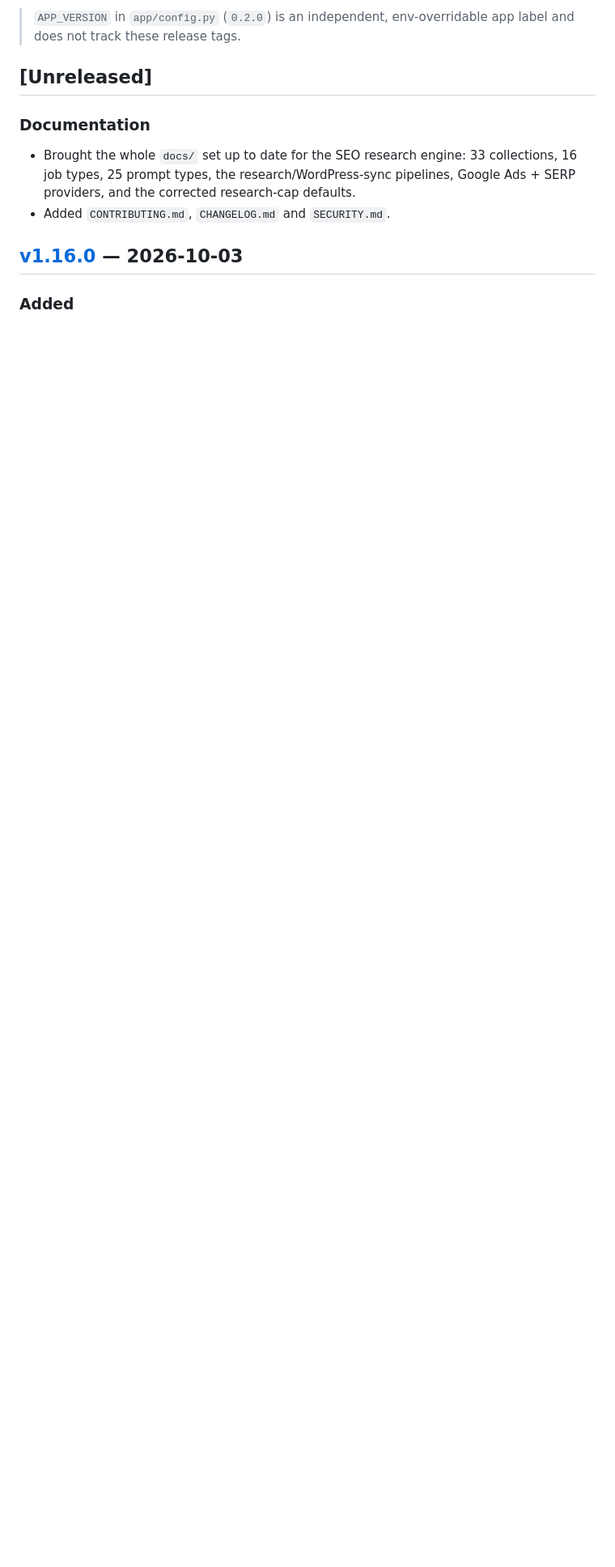
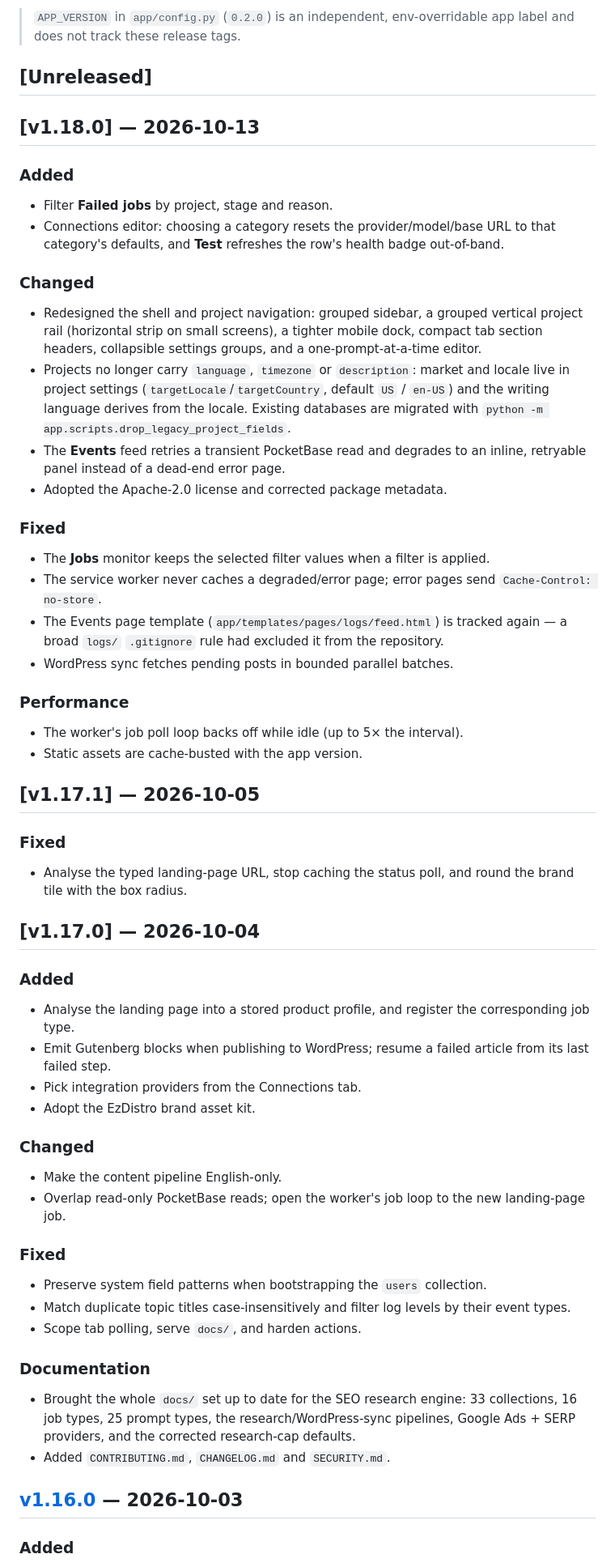
Before and after one commit to Rastin-Amani/EzDistro, a Markdown page: CHANGELOG.md, the part around the change. Shown at 81% size. GitHub-like rendering; blank space fills up the shorter version.

Commit message:
docs(changelog): add v1.18.0 and backfill the v1.17 releases
Why:
The changelog had not been maintained since it was added: it still carried the
v1.17.0 documentation work under `[Unreleased]` and had no v1.17.1 entry.

What:
- add the v1.18.0 section for the UI redesign, jobs filtering, project-schema
  cleanup and the fixes that ship in it
- backfill v1.17.1 and v1.17.0 from their commits

Impact:
The changelog matches the tagged release history again.

```diff
--- a/CHANGELOG.md
+++ b/CHANGELOG.md
@@ -8,6 +8,66 @@ release builds on. Format is based on [Keep a Changelog](https://keepachangelog.
 > app label and does not track these release tags.
 
 ## [Unreleased]
+
+## [v1.18.0] — 2026-10-13
+
+### Added
+- Filter **Failed jobs** by project, stage and reason.
+- Connections editor: choosing a category resets the provider/model/base URL to
+  that category's defaults, and **Test** refreshes the row's health badge
+  out-of-band.
+
+### Changed
+- Redesigned the shell and project navigation: grouped sidebar, a grouped vertical
+  project rail (horizontal strip on small screens), a tighter mobile dock, compact
+  tab section headers, collapsible settings groups, and a one-prompt-at-a-time
+  editor.
+- Projects no longer carry `language`, `timezone` or `description`: market and
+  locale live in project settings (`targetLocale`/`targetCountry`, default `US` /
+  `en-US`) and the writing language derives from the locale. Existing databases
+  are migrated with `python -m app.scripts.drop_legacy_project_fields`.
+- The **Events** feed retries a transient PocketBase read and degrades to an inline,
+  retryable panel instead of a dead-end error page.
+- Adopted the Apache-2.0 license and corrected package metadata.
+
+### Fixed
+- The **Jobs** monitor keeps the selected filter values when a filter is applied.
+- The service worker never caches a degraded/error page; error pages send
+  `Cache-Control: no-store`.
+- The Events page template (`app/templates/pages/logs/feed.html`) is tracked again
+  — a broad `logs/` `.gitignore` rule had excluded it from the repository.
+- WordPress sync fetches pending posts in bounded parallel batches.
+
+### Performance
+- The worker's job poll loop backs off while idle (up to 5× the interval).
+- Static assets are cache-busted with the app version.
+
+## [v1.17.1] — 2026-10-05
+
+### Fixed
+- Analyse the typed landing-page URL, stop caching the status poll, and round the
+  brand tile with the box radius.
+
+## [v1.17.0] — 2026-10-04
+
+### Added
+- Analyse the landing page into a stored product profile, and register the
+  corresponding job type.
+- Emit Gutenberg blocks when publishing to WordPress; resume a failed article from
+  its last failed step.
+- Pick integration providers from the Connections tab.
+- Adopt the EzDistro brand asset kit.
+
+### Changed
+- Make the content pipeline English-only.
+- Overlap read-only PocketBase reads; open the worker's job loop to the new
+  landing-page job.
+
+### Fixed
+- Preserve system field patterns when bootstrapping the `users` collection.
+- Match duplicate topic titles case-insensitively and filter log levels by their
+  event types.
+- Scope tab polling, serve `docs/`, and harden actions.
 
 ### Documentation
 - Brought the whole `docs/` set up to date for the SEO research engine: 33
```
